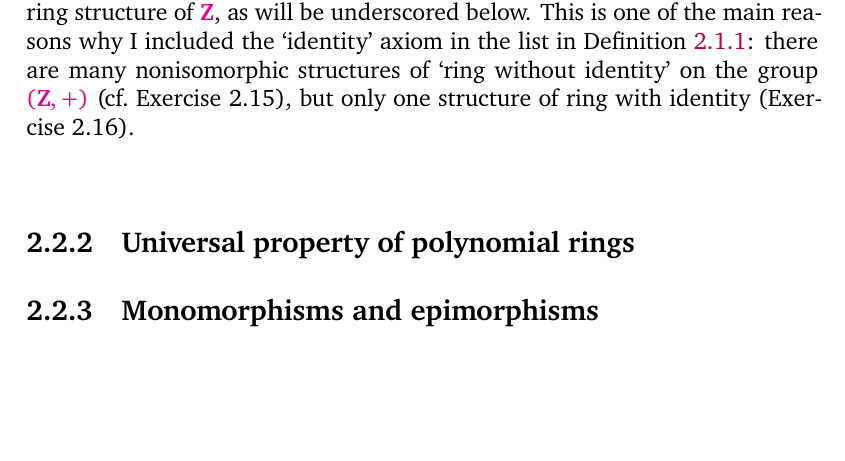
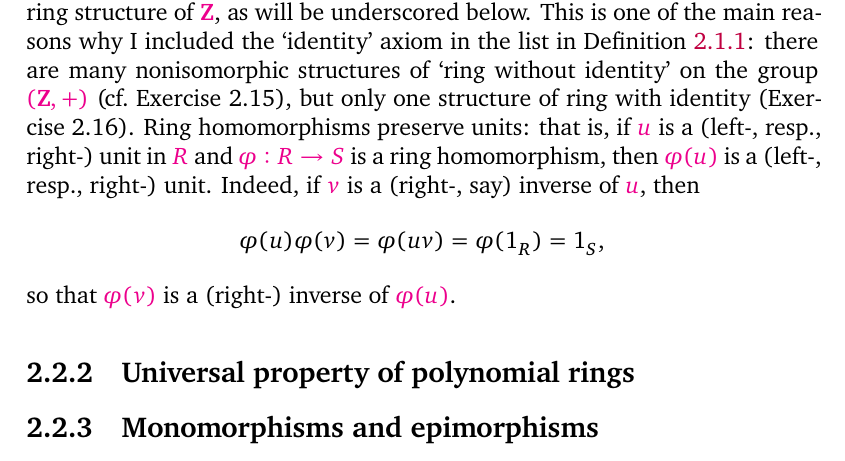
Before and after one commit to kvanvels/algebra_0, a LaTeX thesis (master.tex, which reads chapters/rings.tex): part of page 55 of 61, cut so that both start at the same text, the shorter picture padded with empty space. Compiled offline with XeLaTeX; a missing font is replaced by an installed copy or a similar font.

Commit message:
rings: convert §2.1 ring homomorphisms preserve units paragraph

```diff
--- a/chapters/rings.tex
+++ b/chapters/rings.tex
@@ -593,13 +593,13 @@ in fact nothing arbitrary about $\Z$: knowledge of the group $\Z$ determines the
 structure of $\Z$, as will be underscored below. This is one of the main reasons why
 I included the `identity' axiom in the list in \Cref{defn:rings:ring}: there are many nonisomorphic structures of `ring without identity' on the group $(\Z, +)$ (cf.\ Exercise~2.15),
 but only one structure of ring with identity (Exercise~2.16).
-% Ring homomorphisms preserve units: that is, if u is a (left-, resp., right-)
-% unit
-% in R and \phi  : R \to  S is a ring homomorphism, then \phi (u) is a (left-,
-% resp., right-)
-% unit. Indeed, if v is a (right-, say) inverse of u, then
-% \phi (u)\phi (v) = \phi (uv) = \phi (1R ) = 1S ,
-% so that \phi (v) is a (right-) inverse of \phi (u).
+Ring homomorphisms preserve units: that is, if $u$ is a (left-, resp., right-) unit
+in $R$ and $\varphi : R \to S$ is a ring homomorphism, then $\varphi(u)$ is a (left-, resp., right-)
+unit. Indeed, if $v$ is a (right-, say) inverse of $u$, then
+\[
+  \varphi(u)\varphi(v) = \varphi(uv) = \varphi(1_R) = 1_S,
+\]
+so that $\varphi(v)$ is a (right-) inverse of $\varphi(u)$.
 % On the other hand, the image of a non-zero-divisor by a ring homomorphism
 % may well be a zero-divisor: for example, the canonical projection \pi  : Z \to
 % Z/6Z
```
